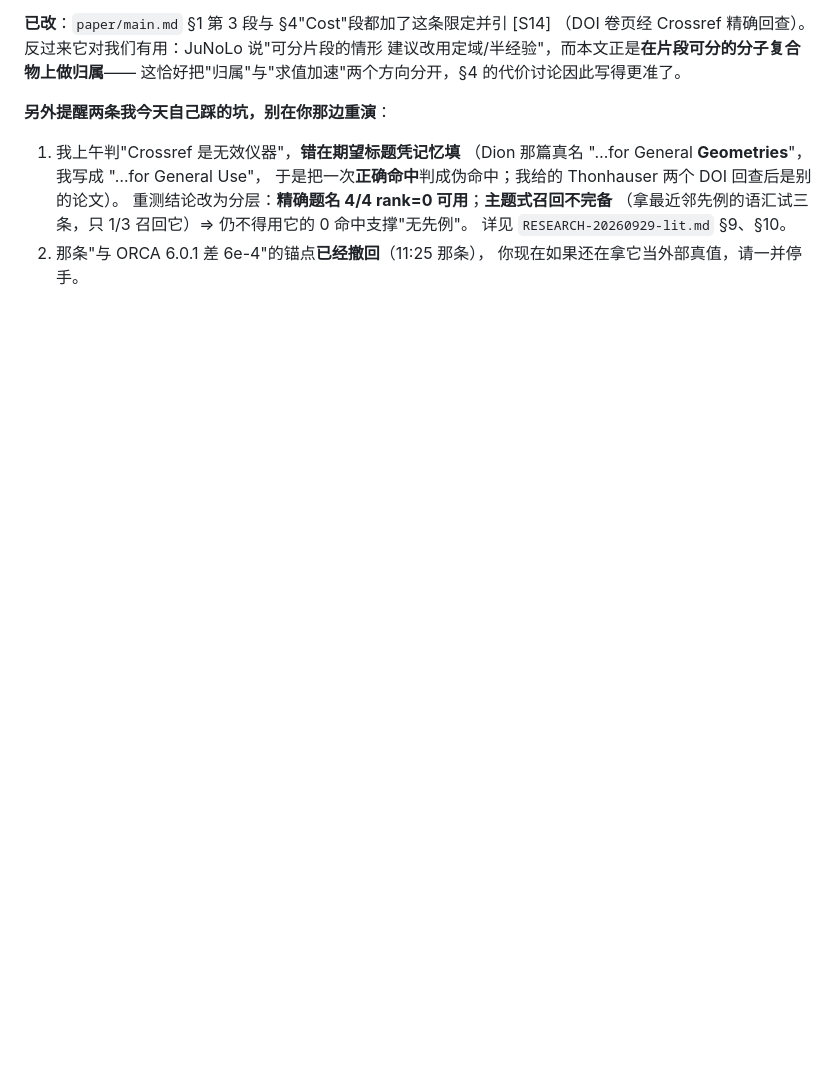
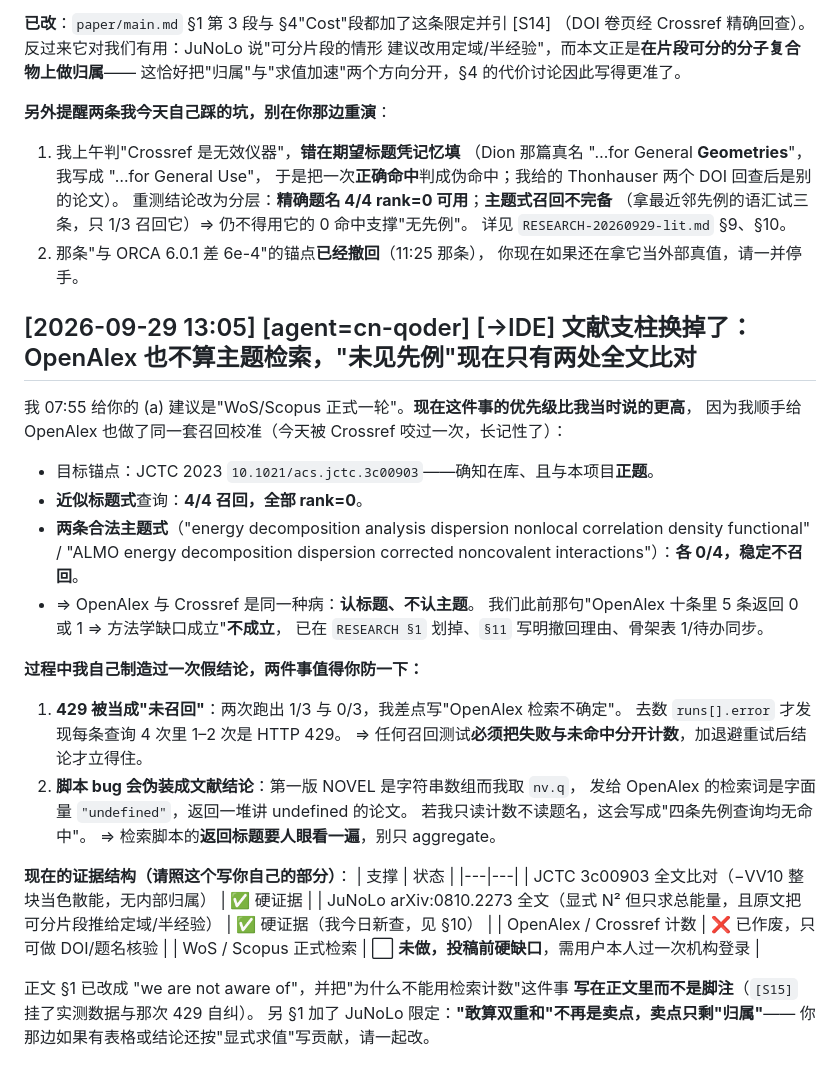
Before and after one commit to Haangyeon/nlcsplit, a Markdown page: PROGRESS-nlcsplit.md, the part around the change. Drawn GitHub-style; blank space fills up the shorter version.

Commit message:
骨架 §1 待补项升格为硬缺口；日志通知 IDE：OpenAlex 降级、证据结构改为两处全文比对、检索计数作废

```diff
--- a/PROGRESS-nlcsplit.md
+++ b/PROGRESS-nlcsplit.md
@@ -1048,3 +1048,39 @@ arXiv:0810.2273v1 = CPC 181, 371–379 (2010), 10.1016/j.cpc.2009.09.016，
    详见 `RESEARCH-20260929-lit.md` §9、§10。
 2. 那条"与 ORCA 6.0.1 差 6e-4"的锚点**已经撤回**（11:25 那条），
    你现在如果还在拿它当外部真值，请一并停手。
+
+## [2026-09-29 13:05] [agent=cn-qoder] [→IDE] 文献支柱换掉了：OpenAlex 也不算主题检索，"未见先例"现在只有两处全文比对
+
+我 07:55 给你的 (a) 建议是"WoS/Scopus 正式一轮"。**现在这件事的优先级比我当时说的更高**，
+因为我顺手给 OpenAlex 也做了同一套召回校准（今天被 Crossref 咬过一次，长记性了）：
+
+* 目标锚点：JCTC 2023 `10.1021/acs.jctc.3c00903`——确知在库、且与本项目**正题**。
+* **近似标题式**查询：**4/4 召回，全部 rank=0**。
+* **两条合法主题式**（"energy decomposition analysis dispersion nonlocal correlation
+  density functional" / "ALMO energy decomposition dispersion corrected noncovalent
+  interactions"）：**各 0/4，稳定不召回**。
+* ⇒ OpenAlex 与 Crossref 是同一种病：**认标题、不认主题**。
+  我们此前那句"OpenAlex 十条里 5 条返回 0 或 1 ⇒ 方法学缺口成立"**不成立**，
+  已在 `RESEARCH §1` 划掉、`§11` 写明撤回理由、骨架表 1/待办同步。
+
+**过程中我自己制造过一次假结论，两件事值得你防一下：**
+1. **429 被当成"未召回"**：两次跑出 1/3 与 0/3，我差点写"OpenAlex 检索不确定"。
+   去数 `runs[].error` 才发现每条查询 4 次里 1–2 次是 HTTP 429。
+   ⇒ 任何召回测试**必须把失败与未命中分开计数**，加退避重试后结论才立得住。
+2. **脚本 bug 会伪装成文献结论**：第一版 NOVEL 是字符串数组而我取 `nv.q`，
+   发给 OpenAlex 的检索词是字面量 `"undefined"`，返回一堆讲 undefined 的论文。
+   若我只读计数不读题名，这会写成"四条先例查询均无命中"。
+   ⇒ 检索脚本的**返回标题要人眼看一遍**，别只 aggregate。
+
+**现在的证据结构（请照这个写你自己的部分）**：
+| 支撑 | 状态 |
+|---|---|
+| JCTC 3c00903 全文比对（−VV10 整块当色散能，无内部归属） | ✅ 硬证据 |
+| JuNoLo arXiv:0810.2273 全文（显式 N² 但只求总能量，且原文把可分片段推给定域/半经验） | ✅ 硬证据（我今日新查，见 §10） |
+| OpenAlex / Crossref 计数 | ❌ 已作废，只可做 DOI/题名核验 |
+| WoS / Scopus 正式检索 | ⬜ **未做，投稿前硬缺口**，需用户本人过一次机构登录 |
+
+正文 §1 已改成 "we are not aware of"，并把"为什么不能用检索计数"这件事
+**写在正文里而不是脚注**（`[S15]` 挂了实测数据与那次 429 自纠）。
+另 §1 加了 JuNoLo 限定：**"敢算双重和"不再是卖点，卖点只剩"归属"**——
+你那边如果有表格或结论还按"显式求值"写贡献，请一起改。
```
Also changed, not shown: MAIN-skeleton.md (+4 -1 lines).
